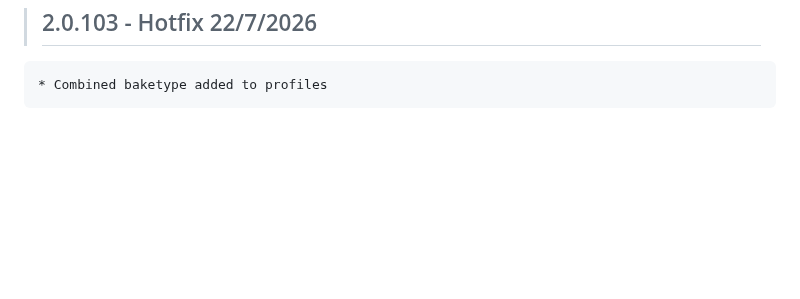
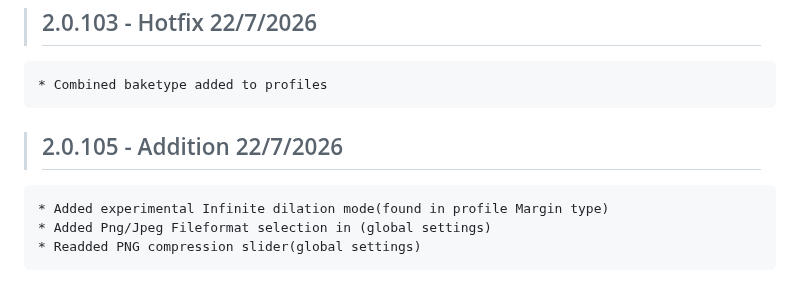
Before and after one commit to Ultikynnys/Blender-CoACD-page, a Markdown page: changelogs/ultibake-changelog.md, the part around the change. Rendered like a GitHub page; blank space fills up the shorter version.

Commit message:
Add ultibake 2.0.105 changelog entry

```diff
--- a/changelogs/ultibake-changelog.md
+++ b/changelogs/ultibake-changelog.md
@@ -584,3 +584,8 @@
 
 >## 2.0.103 - Hotfix 22/7/2026
     * Combined baketype added to profiles
+
+>## 2.0.105 - Addition 22/7/2026
+    * Added experimental Infinite dilation mode(found in profile Margin type)
+    * Added Png/Jpeg Fileformat selection in (global settings)
+    * Readded PNG compression slider(global settings)
```
